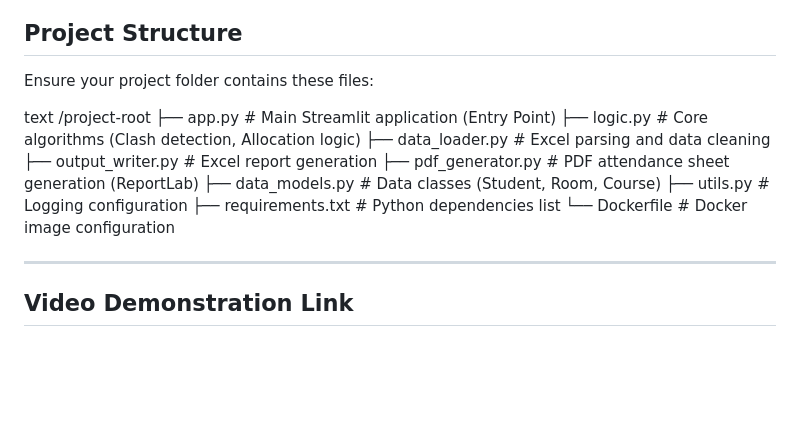
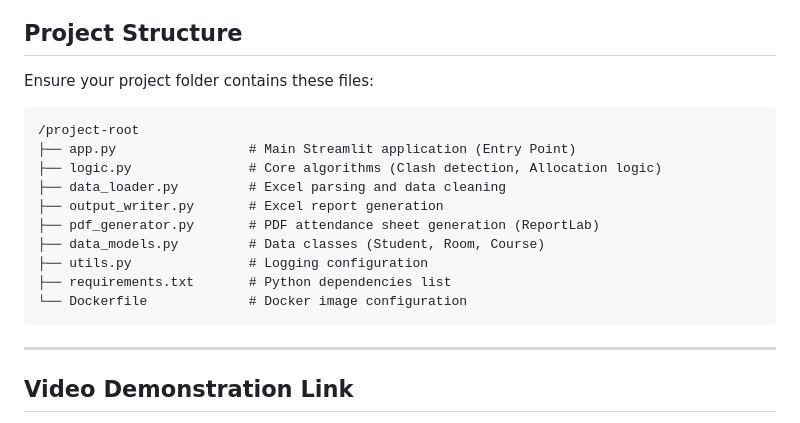
Before and after one commit to demondragon07/2511AI06_CS5105_2025, a Markdown page: Seating Arrangement Project/readme.md, the part around the change. Drawn GitHub-style; blank space fills up the shorter version.

````diff
--- a/Seating Arrangement Project/readme.md
+++ b/Seating Arrangement Project/readme.md
@@ -23,8 +23,7 @@ The system is containerized using *Docker* to ensure it runs perfectly on any ma
 
 ## Project Structure
 Ensure your project folder contains these files:
-
-text
+```
 /project-root
 ├── app.py                 # Main Streamlit application (Entry Point)
 ├── logic.py               # Core algorithms (Clash detection, Allocation logic)
@@ -35,7 +34,7 @@ text
 ├── utils.py               # Logging configuration
 ├── requirements.txt       # Python dependencies list
 └── Dockerfile             # Docker image configuration
-
+```
 ---
 
 ## Video Demonstration Link
````
